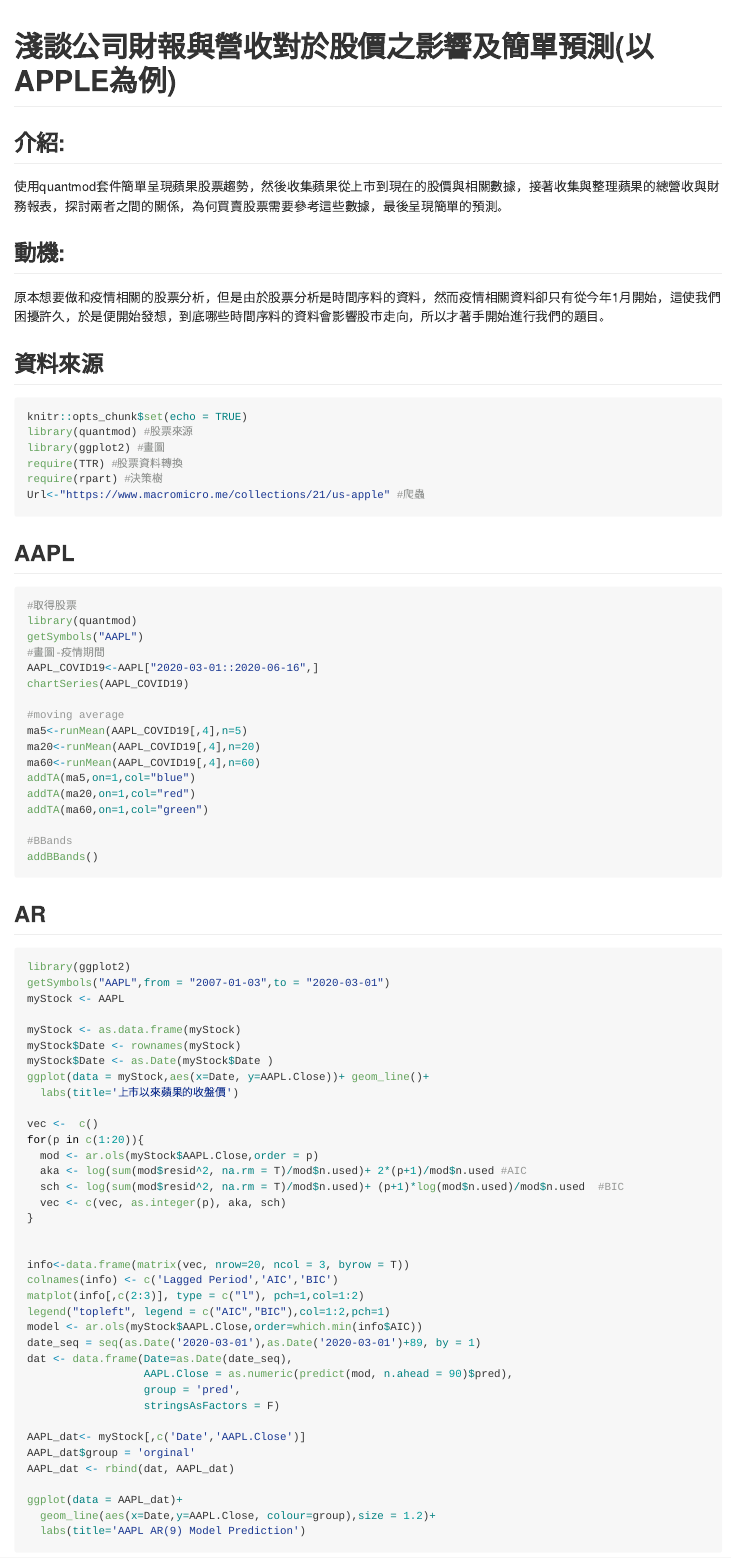
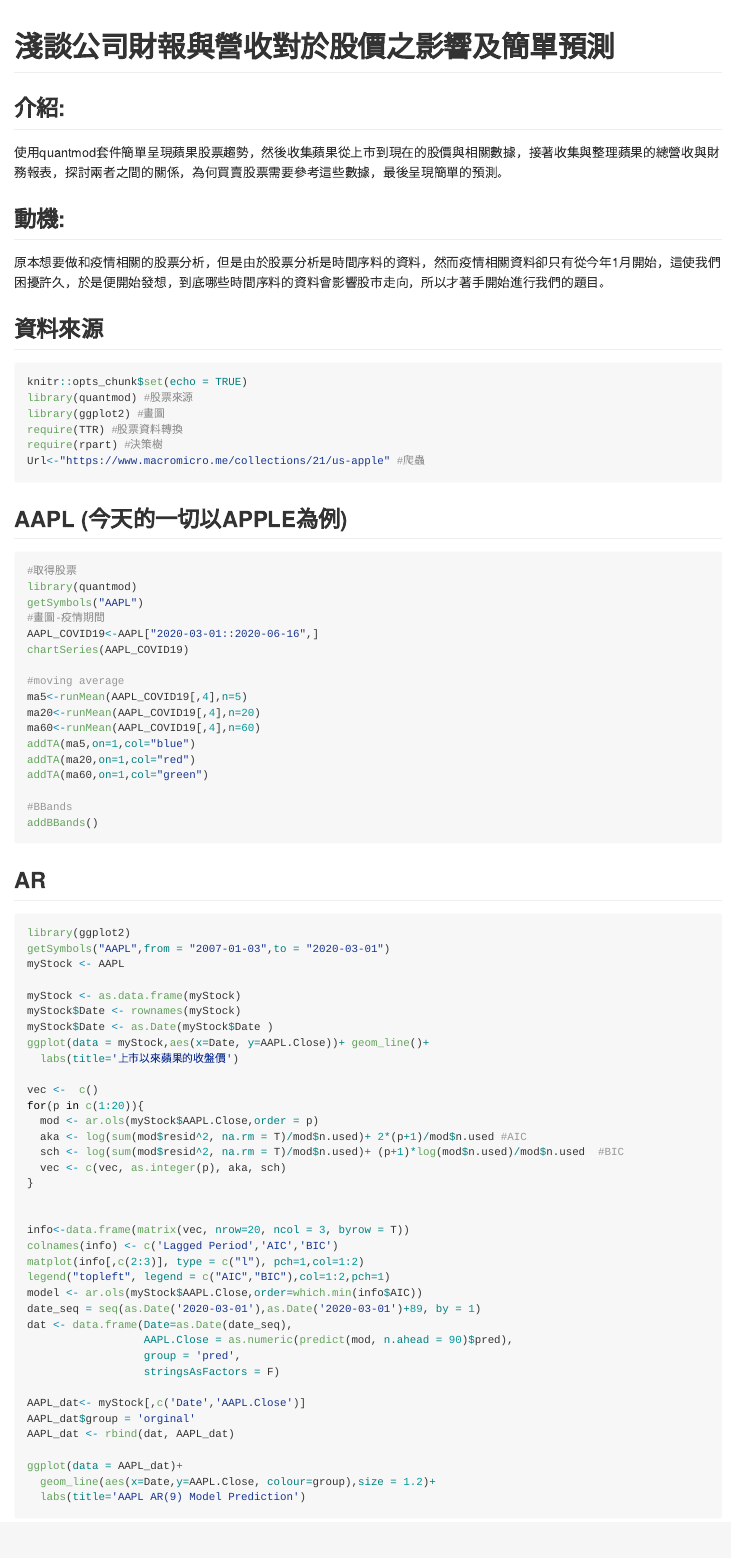
Before and after one commit to Shiau-Yan/BigDataFinalReport, an R Markdown document (BigdataFinalProject/BigdataFinalProject.Rmd): the page in a window 1100 px wide, from its top. Rendered offline with R 4.5, knitr and Pandoc, with nearby package versions; the code chunks are not run, so their results and figures are left out; long lines of code are wrapped.

Commit message:
Done_version2

````diff
--- a/BigdataFinalProject/BigdataFinalProject.Rmd
+++ b/BigdataFinalProject/BigdataFinalProject.Rmd
@@ -1,5 +1,5 @@
 ---
-title: "淺談公司財報與營收對於股價之影響及簡單預測(以APPLE為例)"
+title: "淺談公司財報與營收對於股價之影響及簡單預測"
 output: github_document
 ---
 
@@ -22,7 +22,7 @@
 Url<-"https://www.macromicro.me/collections/21/us-apple" #爬蟲
 ```
 
-## AAPL
+## AAPL (今天的一切以APPLE為例)
 
 ```{r MA,message=FALSE}
 #取得股票
````
Also changed, not shown: BigdataFinalProject/BigdataFinalProject.md.
